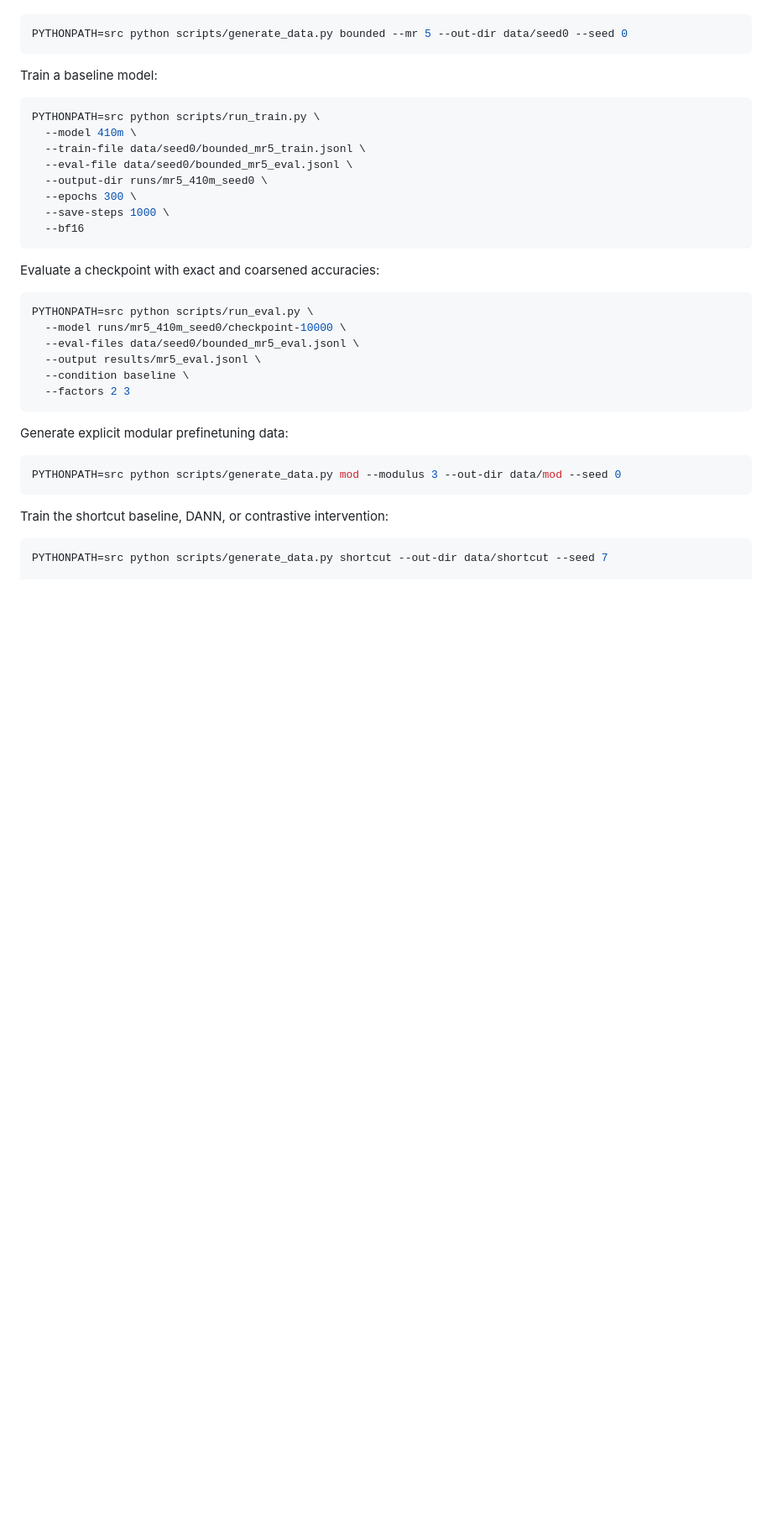
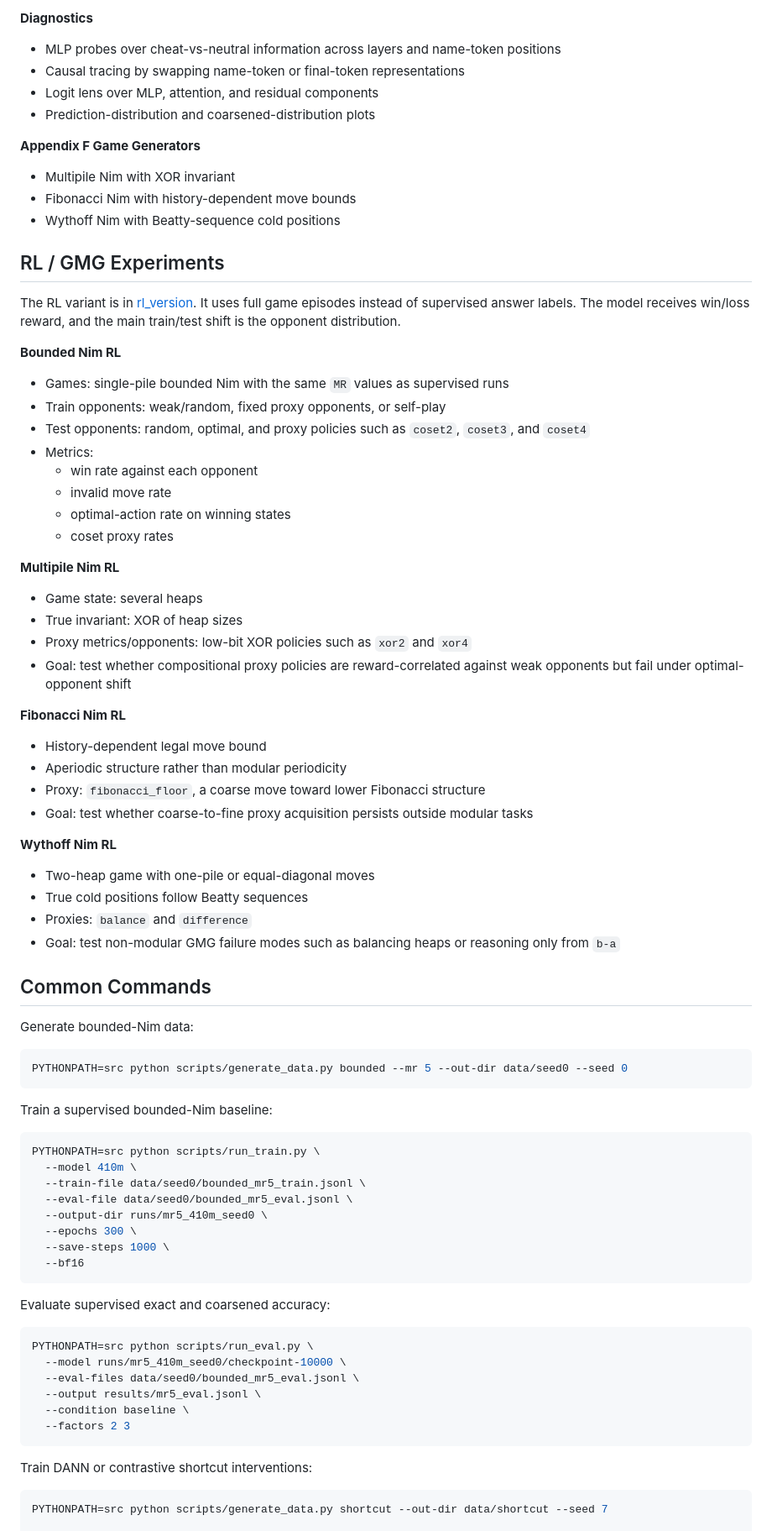
Before and after one commit to Wu-Jinzhou/goal-misgeneralization, a Markdown page: README.md, the part around one of its changes. Shown at 84% size. GitHub-like rendering; blank space fills up the shorter version.

````diff
--- a/README.md
+++ b/README.md
@@ -40,9 +80,68 @@ Generate a bounded-Nim dataset:
+**Diagnostics**
+
+- MLP probes over cheat-vs-neutral information across layers and name-token
+  positions
+- Causal tracing by swapping name-token or final-token representations
+- Logit lens over MLP, attention, and residual components
+- Prediction-distribution and coarsened-distribution plots
+
+**Appendix F Game Generators**
+
+- Multipile Nim with XOR invariant
+- Fibonacci Nim with history-dependent move bounds
+- Wythoff Nim with Beatty-sequence cold positions
+
+## RL / GMG Experiments
+
+The RL variant is in [rl_version](rl_version/). It uses full game episodes
+instead of supervised answer labels. The model receives win/loss reward, and the
+main train/test shift is the opponent distribution.
+
+**Bounded Nim RL**
+
+- Games: single-pile bounded Nim with the same `MR` values as supervised runs
+- Train opponents: weak/random, fixed proxy opponents, or self-play
+- Test opponents: random, optimal, and proxy policies such as `coset2`,
+  `coset3`, and `coset4`
+- Metrics:
+  - win rate against each opponent
+  - invalid move rate
+  - optimal-action rate on winning states
+  - coset proxy rates
+
+**Multipile Nim RL**
+
+- Game state: several heaps
+- True invariant: XOR of heap sizes
+- Proxy metrics/opponents: low-bit XOR policies such as `xor2` and `xor4`
+- Goal: test whether compositional proxy policies are reward-correlated against
+  weak opponents but fail under optimal-opponent shift
+
+**Fibonacci Nim RL**
+
+- History-dependent legal move bound
+- Aperiodic structure rather than modular periodicity
+- Proxy: `fibonacci_floor`, a coarse move toward lower Fibonacci structure
+- Goal: test whether coarse-to-fine proxy acquisition persists outside modular
+  tasks
+
+**Wythoff Nim RL**
+
+- Two-heap game with one-pile or equal-diagonal moves
+- True cold positions follow Beatty sequences
+- Proxies: `balance` and `difference`
+- Goal: test non-modular GMG failure modes such as balancing heaps or reasoning
+  only from `b-a`
+
+## Common Commands
+
+Generate bounded-Nim data:
 
 ```bash
 PYTHONPATH=src python scripts/generate_data.py bounded --mr 5 --out-dir data/seed0 --seed 0
 ```
 
-Train a baseline model:
+Train a supervised bounded-Nim baseline:
 
 ```bash
 PYTHONPATH=src python scripts/run_train.py \
@@ -55,7 +154,7 @@ PYTHONPATH=src python scripts/run_train.py \
   --bf16
 ```
 
-Evaluate a checkpoint with exact and coarsened accuracies:
+Evaluate supervised exact and coarsened accuracy:
 
 ```bash
 PYTHONPATH=src python scripts/run_eval.py \
@@ -66,13 +165,7 @@ PYTHONPATH=src python scripts/run_eval.py \
   --factors 2 3
 ```
 
-Generate explicit modular prefinetuning data:
-
-```bash
-PYTHONPATH=src python scripts/generate_data.py mod --modulus 3 --out-dir data/mod --seed 0
-```
-
-Train the shortcut baseline, DANN, or contrastive intervention:
+Train DANN or contrastive shortcut interventions:
 
 ```bash
 PYTHONPATH=src python scripts/generate_data.py shortcut --out-dir data/shortcut --seed 7
````
Also changed, not shown: other parts of README.md (+95 -52 lines).
